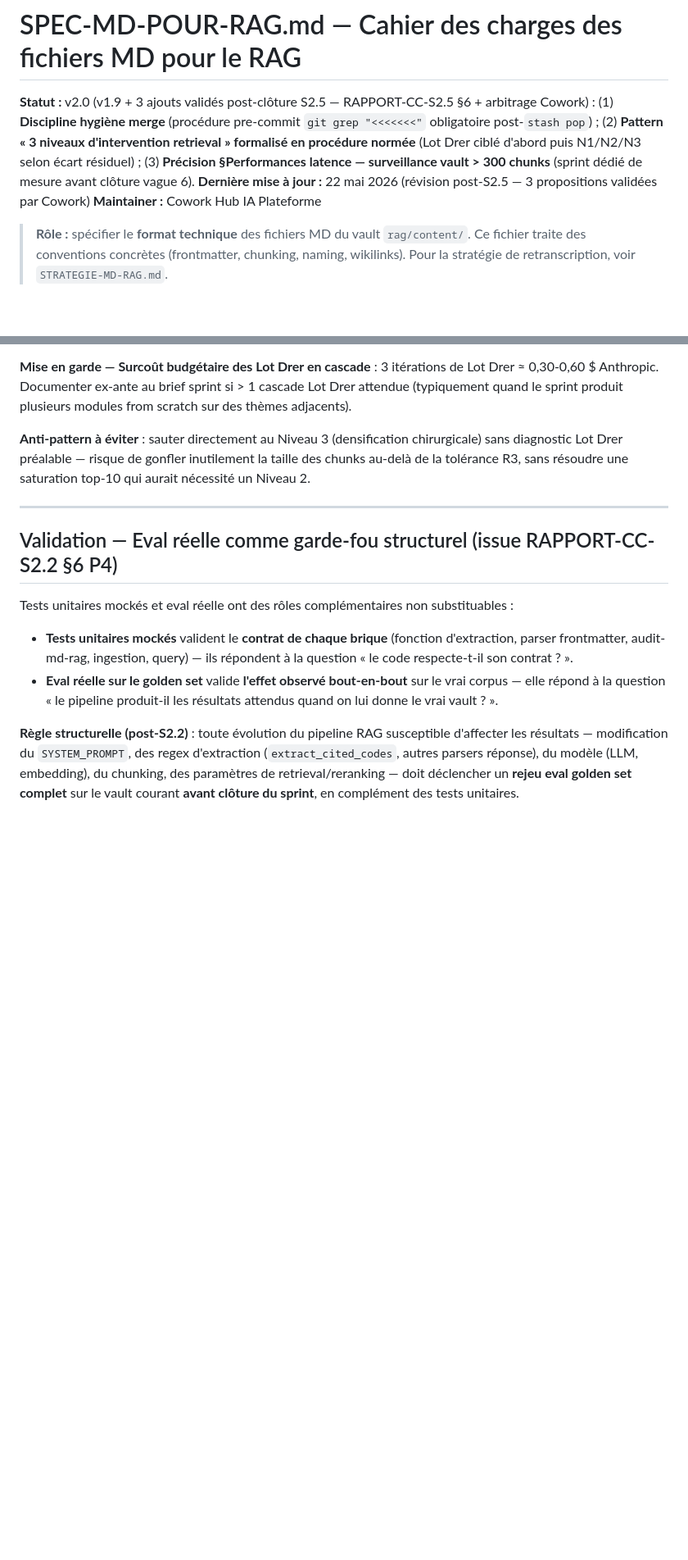
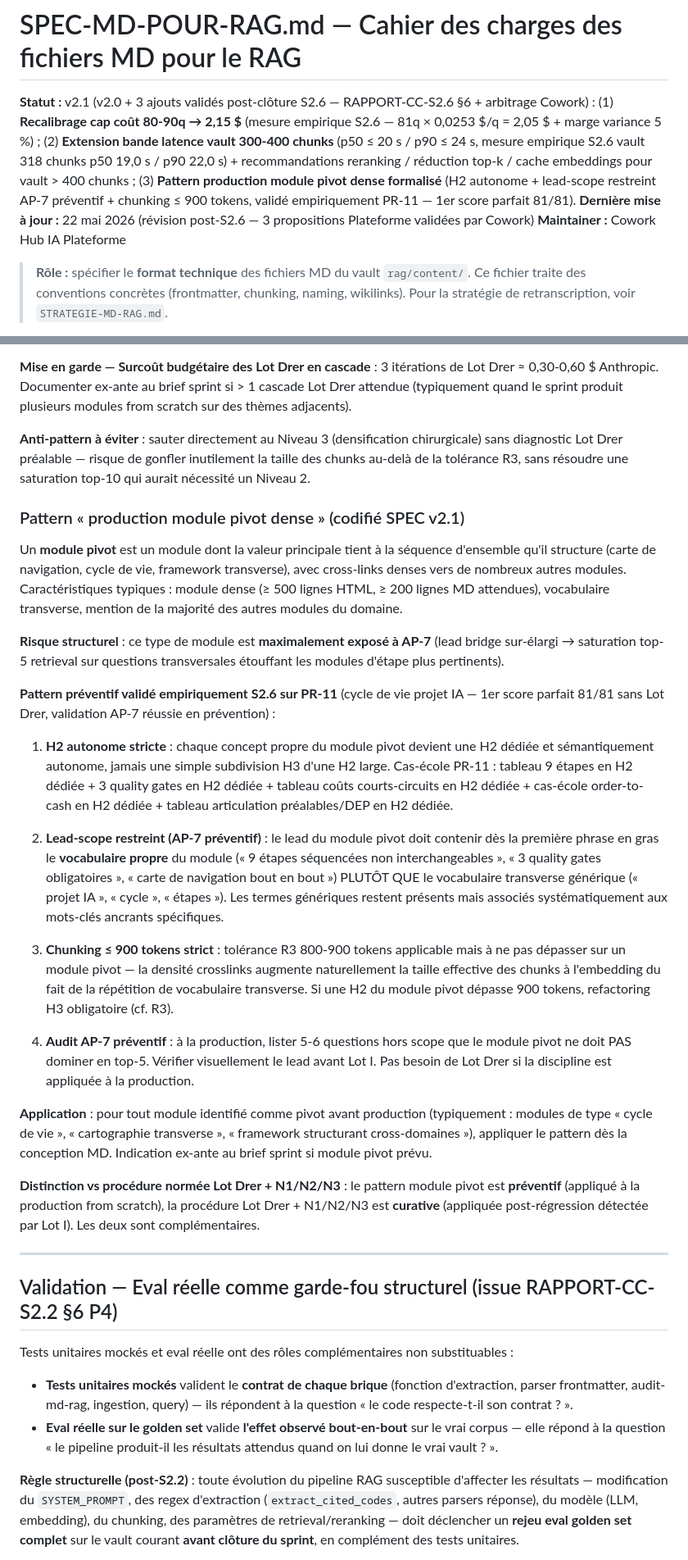
Before and after one commit to LumenBot/hub-ia, a Markdown page: rag-prep/SPEC-MD-POUR-RAG.md, 2 parts joined by grey strips. Shown at 82% size. Rendered like a GitHub page; blank space fills up the shorter version.

```diff
--- a/rag-prep/SPEC-MD-POUR-RAG.md
+++ b/rag-prep/SPEC-MD-POUR-RAG.md
@@ -1,7 +1,7 @@
 # SPEC-MD-POUR-RAG.md — Cahier des charges des fichiers MD pour le RAG
 
-**Statut :** v2.0 (v1.9 + 3 ajouts validés post-clôture S2.5 — RAPPORT-CC-S2.5 §6 + arbitrage Cowork) : (1) **Discipline hygiène merge** (procédure pre-commit `git grep "<<<<<<<"` obligatoire post-`stash pop`) ; (2) **Pattern « 3 niveaux d'intervention retrieval » formalisé en procédure normée** (Lot Drer ciblé d'abord puis N1/N2/N3 selon écart résiduel) ; (3) **Précision §Performances latence — surveillance vault > 300 chunks** (sprint dédié de mesure avant clôture vague 6).
-**Dernière mise à jour :** 22 mai 2026 (révision post-S2.5 — 3 propositions validées par Cowork)
+**Statut :** v2.1 (v2.0 + 3 ajouts validés post-clôture S2.6 — RAPPORT-CC-S2.6 §6 + arbitrage Cowork) : (1) **Recalibrage cap coût 80-90q → 2,15 $** (mesure empirique S2.6 — 81q × 0,0253 $/q = 2,05 $ + marge variance 5 %) ; (2) **Extension bande latence vault 300-400 chunks** (p50 ≤ 20 s / p90 ≤ 24 s, mesure empirique S2.6 vault 318 chunks p50 19,0 s / p90 22,0 s) + recommandations reranking / réduction top-k / cache embeddings pour vault > 400 chunks ; (3) **Pattern production module pivot dense formalisé** (H2 autonome + lead-scope restreint AP-7 préventif + chunking ≤ 900 tokens, validé empiriquement PR-11 — 1er score parfait 81/81).
+**Dernière mise à jour :** 22 mai 2026 (révision post-S2.6 — 3 propositions Plateforme validées par Cowork)
 **Maintainer :** Cowork Hub IA Plateforme
 
 > **Rôle :** spécifier le **format technique** des fichiers MD du vault `rag/content/`. Ce fichier traite des conventions concrètes (frontmatter, chunking, naming, wikilinks). Pour la stratégie de retranscription, voir `STRATEGIE-MD-RAG.md`.
@@ -333,6 +333,26 @@ Quand une question du golden set passe `score=1` → `score=0` entre deux évals
 
 **Anti-pattern à éviter** : sauter directement au Niveau 3 (densification chirurgicale) sans diagnostic Lot Drer préalable — risque de gonfler inutilement la taille des chunks au-delà de la tolérance R3, sans résoudre une saturation top-10 qui aurait nécessité un Niveau 2.
 
+### Pattern « production module pivot dense » (codifié SPEC v2.1)
+
+Un **module pivot** est un module dont la valeur principale tient à la séquence d'ensemble qu'il structure (carte de navigation, cycle de vie, framework transverse), avec cross-links denses vers de nombreux autres modules. Caractéristiques typiques : module dense (≥ 500 lignes HTML, ≥ 200 lignes MD attendues), vocabulaire transverse, mention de la majorité des autres modules du domaine.
+
+**Risque structurel** : ce type de module est **maximalement exposé à AP-7** (lead bridge sur-élargi → saturation top-5 retrieval sur questions transversales étouffant les modules d'étape plus pertinents).
+
+**Pattern préventif validé empiriquement S2.6 sur PR-11** (cycle de vie projet IA — 1er score parfait 81/81 sans Lot Drer, validation AP-7 réussie en prévention) :
+
+1. **H2 autonome stricte** : chaque concept propre du module pivot devient une H2 dédiée et sémantiquement autonome, jamais une simple subdivision H3 d'une H2 large. Cas-école PR-11 : tableau 9 étapes en H2 dédiée + 3 quality gates en H2 dédiée + tableau coûts courts-circuits en H2 dédiée + cas-école order-to-cash en H2 dédiée + tableau articulation préalables/DEP en H2 dédiée.
+
+2. **Lead-scope restreint (AP-7 préventif)** : le lead du module pivot doit contenir dès la première phrase en gras le **vocabulaire propre** du module (« 9 étapes séquencées non interchangeables », « 3 quality gates obligatoires », « carte de navigation bout en bout ») PLUTÔT QUE le vocabulaire transverse générique (« projet IA », « cycle », « étapes »). Les termes génériques restent présents mais associés systématiquement aux mots-clés ancrants spécifiques.
+
+3. **Chunking ≤ 900 tokens strict** : tolérance R3 800-900 tokens applicable mais à ne pas dépasser sur un module pivot — la densité crosslinks augmente naturellement la taille effective des chunks à l'embedding du fait de la répétition de vocabulaire transverse. Si une H2 du module pivot dépasse 900 tokens, refactoring H3 obligatoire (cf. R3).
+
+4. **Audit AP-7 préventif** : à la production, lister 5-6 questions hors scope que le module pivot ne doit PAS dominer en top-5. Vérifier visuellement le lead avant Lot I. Pas besoin de Lot Drer si la discipline est appliquée à la production.
+
+**Application** : pour tout module identifié comme pivot avant production (typiquement : modules de type « cycle de vie », « cartographie transverse », « framework structurant cross-domaines »), appliquer le pattern dès la conception MD. Indication ex-ante au brief sprint si module pivot prévu.
+
+**Distinction vs procédure normée Lot Drer + N1/N2/N3** : le pattern module pivot est **préventif** (appliqué à la production from scratch), la procédure Lot Drer + N1/N2/N3 est **curative** (appliquée post-régression détectée par Lot I). Les deux sont complémentaires.
+
 ---
 
 ## Validation — Eval réelle comme garde-fou structurel (issue RAPPORT-CC-S2.2 §6 P4)
```
Also changed, not shown: other parts of rag-prep/SPEC-MD-POUR-RAG.md (+8 -3 lines), rag-prep/briefs/BRIEF-CC-S2.7.md (added, +257 -0 lines).
